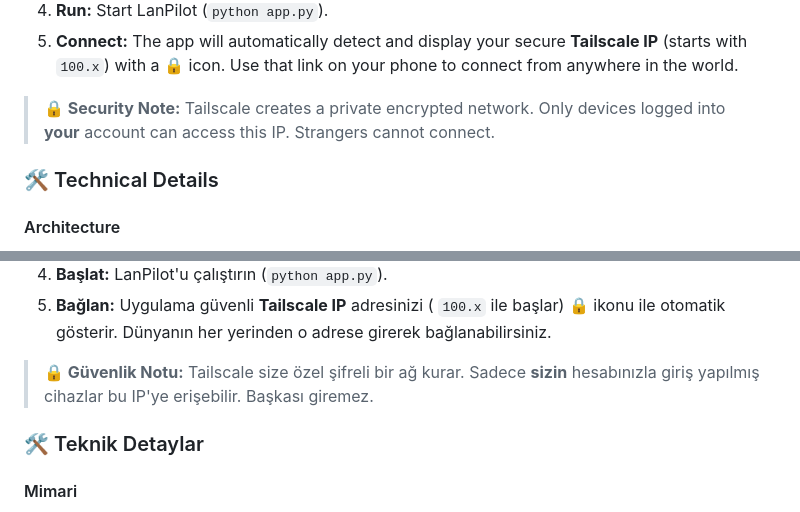
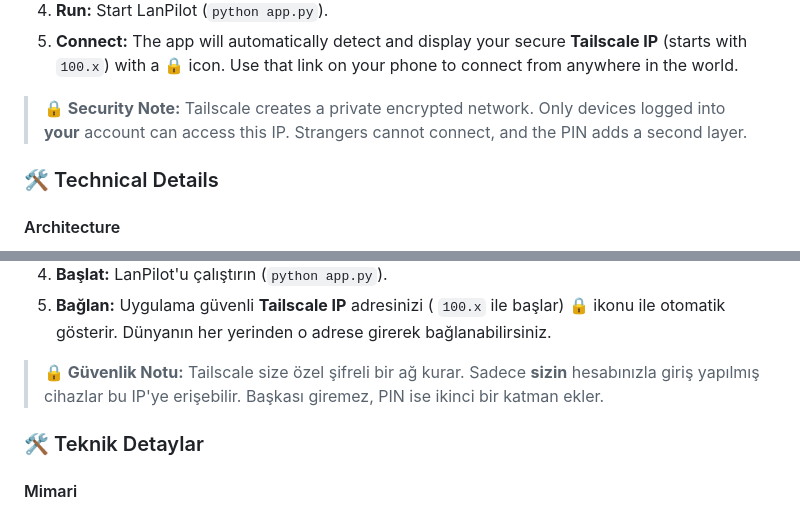
Before and after one commit to basaranbaran/LanPilot, a Markdown page: README.md, 2 parts joined by grey strips. Rendered like a GitHub page.

```diff
--- a/README.md
+++ b/README.md
@@ -106,7 +118,7 @@ Controls your PC from anywhere (4G, Office, Vacation) without port forwarding.
 4.  **Run:** Start LanPilot (`python app.py`).
 5.  **Connect:** The app will automatically detect and display your secure **Tailscale IP** (starts with `100.x`) with a 🔒 icon. Use that link on your phone to connect from anywhere in the world.
 
-> **🔒 Security Note:** Tailscale creates a private encrypted network. Only devices logged into **your** account can access this IP. Strangers cannot connect.
+> **🔒 Security Note:** Tailscale creates a private encrypted network. Only devices logged into **your** account can access this IP. Strangers cannot connect, and the PIN adds a second layer.
 
 
 ### 🛠️ Technical Details
@@ -237,7 +272,7 @@ Port açma derdi olmadan, marketten veya başka bir şehirden bilgisayarınızı
 4.  **Başlat:** LanPilot'u çalıştırın (`python app.py`).
 5.  **Bağlan:** Uygulama güvenli **Tailscale IP** adresinizi ( `100.x` ile başlar) 🔒 ikonu ile otomatik gösterir. Dünyanın her yerinden o adrese girerek bağlanabilirsiniz.
 
-> **🔒 Güvenlik Notu:** Tailscale size özel şifreli bir ağ kurar. Sadece **sizin** hesabınızla giriş yapılmış cihazlar bu IP'ye erişebilir. Başkası giremez.
+> **🔒 Güvenlik Notu:** Tailscale size özel şifreli bir ağ kurar. Sadece **sizin** hesabınızla giriş yapılmış cihazlar bu IP'ye erişebilir. Başkası giremez, PIN ise ikinci bir katman ekler.
 
 
 ### 🛠️ Teknik Detaylar
```
Also changed, not shown: other parts of README.md (+56 -9 lines).
